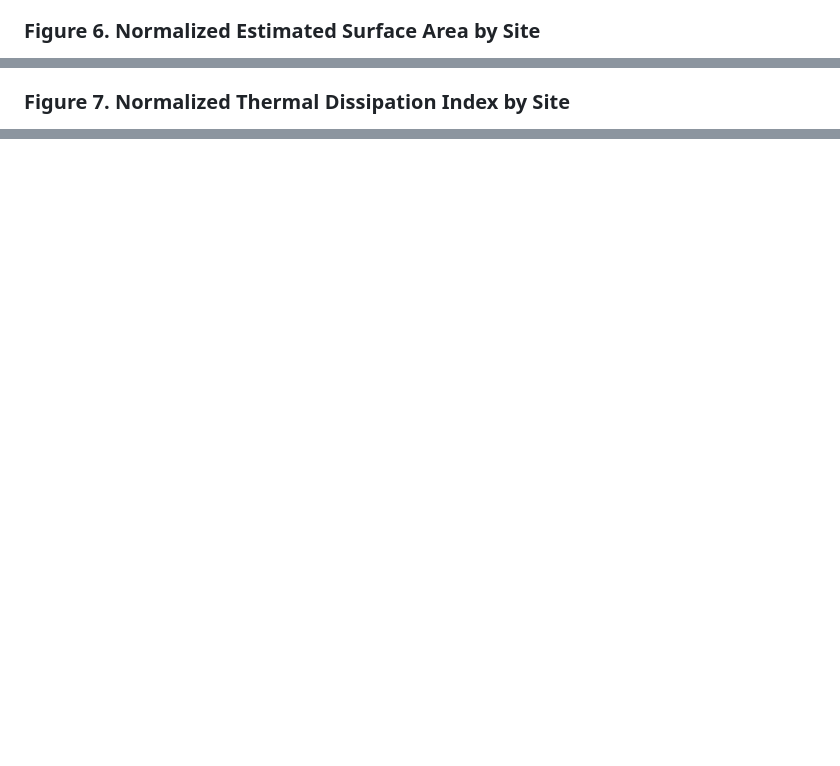
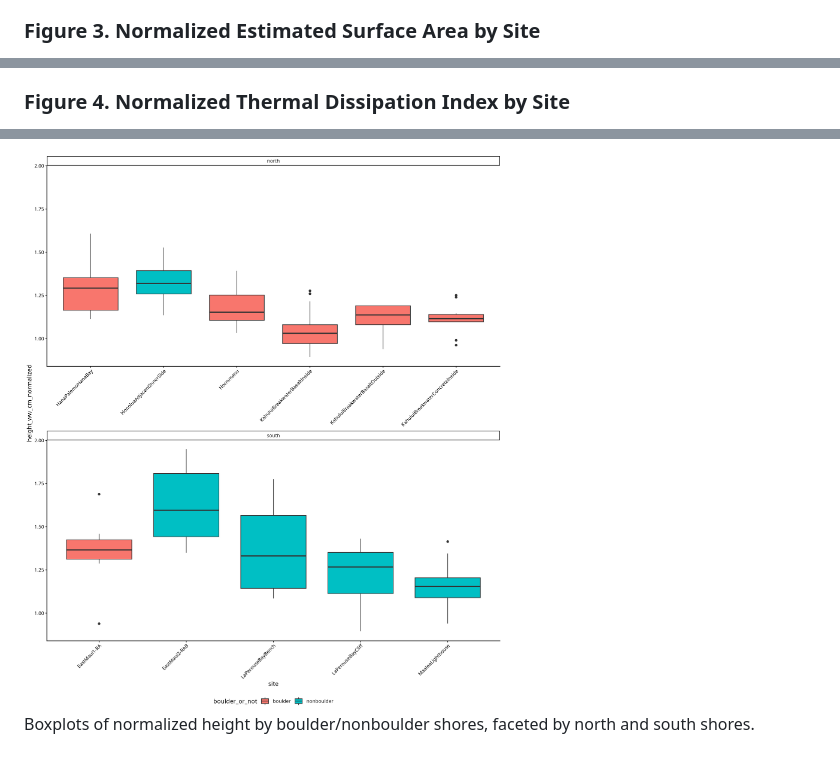
Before and after one commit to cbirdlab/shell-morphology_vs_microhabitat, a Markdown page: output/variation-with-location.md, 3 parts joined by grey strips. Rendered like a GitHub page; pictures changed too: output/height_ww_cm_normalized-vs-boulder_nonboulder-boxplot.png; blank space fills up the shorter version.

Commit message:
updated readme, faceted by north/south

```diff
--- a/output/variation-with-location.md
+++ b/output/variation-with-location.md
@@ -18,5 +18,5 @@ Boxplots of normalized shell height by site. The plot shows site-level variation
 
 Boxplots of normalized height index by site. This figure compares relative shell height across sites rather than raw body size.
 
-### Figure 6. Normalized Estimated Surface Area by Site
+### Figure 3. Normalized Estimated Surface Area by Site
 
@@ -24,5 +24,5 @@ Boxplots of normalized height index by site. This figure compares relative shell
 
 Boxplots of estimated normalized shell surface area by site. The figure is used to compare surface-area-related morphology among locations after length normalization.
 
-### Figure 7. Normalized Thermal Dissipation Index by Site
+### Figure 4. Normalized Thermal Dissipation Index by Site
 
@@ -31,0 +47,3 @@ Boxplots of normalized thermal dissipation index by site. Higher values indicate
+<img src="height_ww_cm_normalized-vs-boulder_nonboulder-boxplot.png" alt="Figure 7. Normalized height by boulder/nonboulder shores" width="650">
+
+Boxplots of normalized height by boulder/nonboulder shores, faceted by north and south shores.
```
Also changed, not shown: other parts of output/variation-with-location.md (+21 -6 lines), output/habitable-area_shell-shape.md (+16 -16 lines), output/refuge-proximity_shell-shape.md (+24 -34 lines), output/est_surface_area-vs-boulder_nonboulder-lme.png (added), output/est_surface_area_cm2_normalized-vs-boulder_nonboulder-boxplot.png, output/height_ww_cm-vs-boulder_nonboulder-lme.png (added), output/thermal_dissipation_index-vs-boulder_nonboulder-lme.png (added), output/thermal_dissipation_index_normalized-vs-boulder_nonboulder-boxplot.png, 1 other file.
